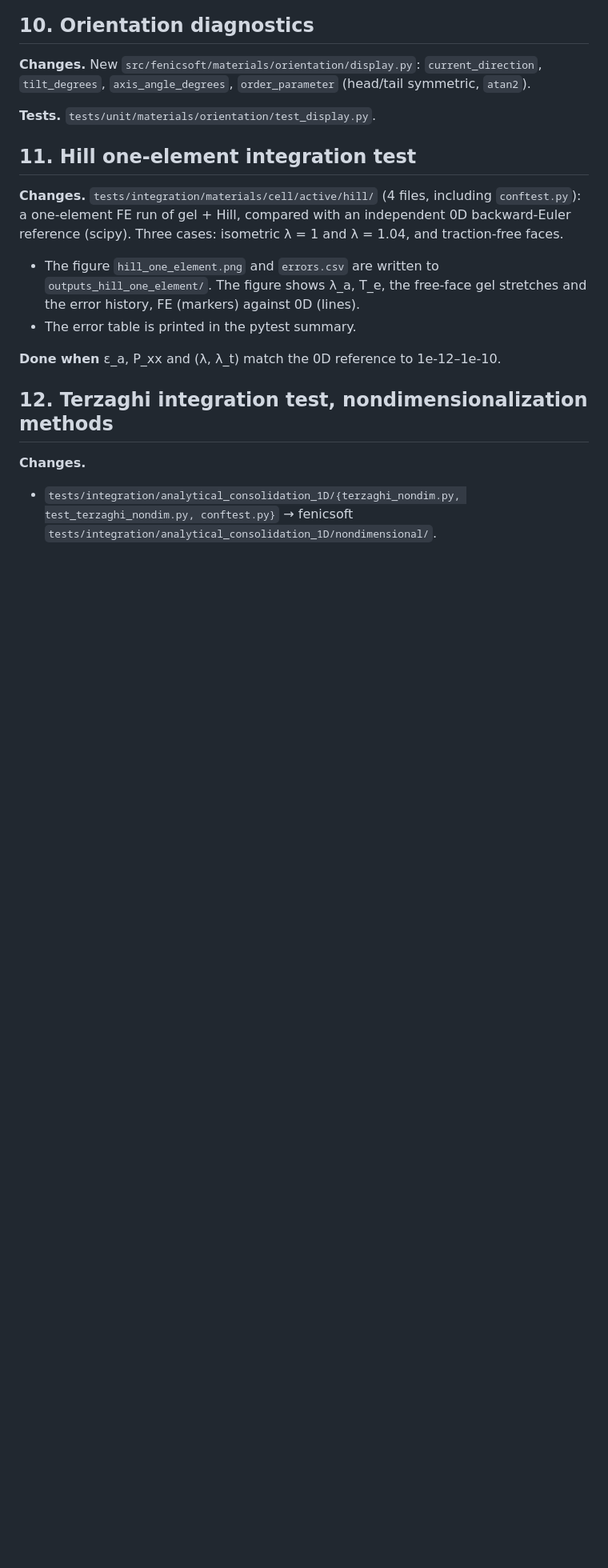
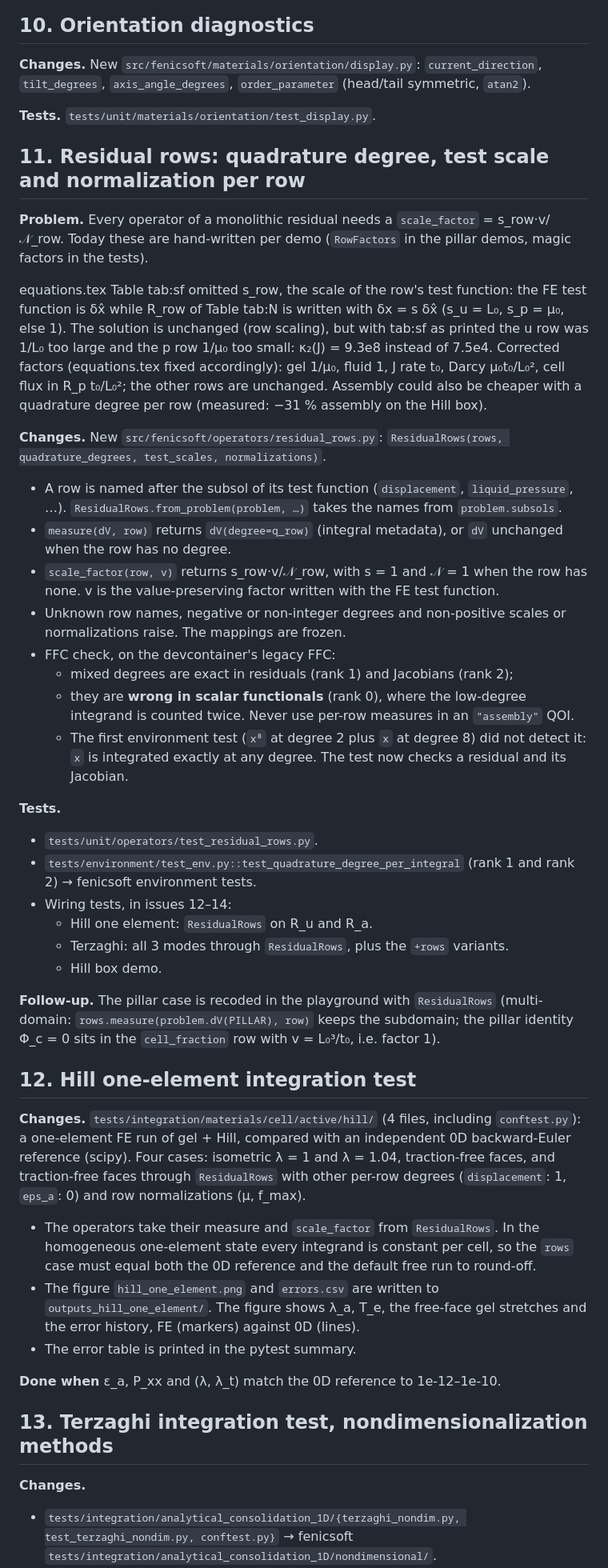
Before and after one commit to Th0masLavigne/Hill-preparation-playground, a Markdown page: TRANSFER.md, the part around one of its changes. Shown at 80% size. Rendered like a GitHub page; blank space fills up the shorter version.

Commit message:
(doc) TRANSFER: test_scales, tab:sf correction, conditioning test, pillar recoded in playground

```diff
--- a/TRANSFER.md
+++ b/TRANSFER.md
@@ -130,15 +131,42 @@ It is not a constitutive law. Active laws use it by composition, so no law depen
 
 **Tests.** `tests/unit/materials/orientation/test_display.py`.
 
-## 11. Hill one-element integration test
+## 11. Residual rows: quadrature degree, test scale and normalization per row
 
-**Changes.** `tests/integration/materials/cell/active/hill/` (4 files, including `conftest.py`): a one-element FE run of gel + Hill, compared with an independent 0D backward-Euler reference (scipy). Three cases: isometric λ = 1 and λ = 1.04, and traction-free faces.
+**Problem.** Every operator of a monolithic residual needs a `scale_factor` = s_row·v/𝒩_row. Today these are hand-written per demo (`RowFactors` in the pillar demos, magic factors in the tests).
+
+equations.tex Table tab:sf omitted s_row, the scale of the row's test function: the FE test function is δx̂ while R_row of Table tab:N is written with δx = s δx̂ (s_u = L₀, s_p = μ₀, else 1). The solution is unchanged (row scaling), but with tab:sf as printed the u row was 1/L₀ too large and the p row 1/μ₀ too small: κ₂(J) = 9.3e8 instead of 7.5e4. Corrected factors (equations.tex fixed accordingly): gel 1/μ₀, fluid 1, J rate t₀, Darcy μ₀t₀/L₀², cell flux in R_p t₀/L₀²; the other rows are unchanged. Assembly could also be cheaper with a quadrature degree per row (measured: −31 % assembly on the Hill box).
+
+**Changes.** New `src/fenicsoft/operators/residual_rows.py`: `ResidualRows(rows, quadrature_degrees, test_scales, normalizations)`.
+- A row is named after the subsol of its test function (`displacement`, `liquid_pressure`, …). `ResidualRows.from_problem(problem, …)` takes the names from `problem.subsols`.
+- `measure(dV, row)` returns `dV(degree=q_row)` (integral metadata), or `dV` unchanged when the row has no degree.
+- `scale_factor(row, v)` returns s_row·v/𝒩_row, with s = 1 and 𝒩 = 1 when the row has none. v is the value-preserving factor written with the FE test function.
+- Unknown row names, negative or non-integer degrees and non-positive scales or normalizations raise. The mappings are frozen.
+- FFC check, on the devcontainer's legacy FFC:
+  - mixed degrees are exact in residuals (rank 1) and Jacobians (rank 2);
+  - they are **wrong in scalar functionals** (rank 0), where the low-degree integrand is counted twice. Never use per-row measures in an `"assembly"` QOI.
+  - The first environment test (`x⁸` at degree 2 plus `x` at degree 8) did not detect it: `x` is integrated exactly at any degree. The test now checks a residual and its Jacobian.
+
+**Tests.**
+- `tests/unit/operators/test_residual_rows.py`.
+- `tests/environment/test_env.py::test_quadrature_degree_per_integral` (rank 1 and rank 2) → fenicsoft environment tests.
+- Wiring tests, in issues 12–14:
+  - Hill one element: `ResidualRows` on R_u and R_a.
+  - Terzaghi: all 3 modes through `ResidualRows`, plus the `+rows` variants.
+  - Hill box demo.
+
+**Follow-up.** The pillar case is recoded in the playground with `ResidualRows` (multi-domain: `rows.measure(problem.dV(PILLAR), row)` keeps the subdomain; the pillar identity Φ_c = 0 sits in the `cell_fraction` row with v = L₀³/t₀, i.e. factor 1).
+
+## 12. Hill one-element integration test
+
+**Changes.** `tests/integration/materials/cell/active/hill/` (4 files, including `conftest.py`): a one-element FE run of gel + Hill, compared with an independent 0D backward-Euler reference (scipy). Four cases: isometric λ = 1 and λ = 1.04, traction-free faces, and traction-free faces through `ResidualRows` with other per-row degrees (`displacement`: 1, `eps_a`: 0) and row normalizations (μ, f_max).
+- The operators take their measure and `scale_factor` from `ResidualRows`. In the homogeneous one-element state every integrand is constant per cell, so the `rows` case must equal both the 0D reference and the default free run to round-off.
 - The figure `hill_one_element.png` and `errors.csv` are written to `outputs_hill_one_element/`. The figure shows λ_a, T_e, the free-face gel stretches and the error history, FE (markers) against 0D (lines).
 - The error table is printed in the pytest summary.
 
 **Done when** ε_a, P_xx and (λ, λ_t) match the 0D reference to 1e-12–1e-10.
 
-## 12. Terzaghi integration test, nondimensionalization methods
+## 13. Terzaghi integration test, nondimensionalization methods
 
 **Changes.**
 - `tests/integration/analytical_consolidation_1D/{terzaghi_nondim.py, test_terzaghi_nondim.py, conftest.py}` → fenicsoft `tests/integration/analytical_consolidation_1D/nondimensional/`.
```
Also changed, not shown: other parts of TRANSFER.md (+22 -18 lines).
